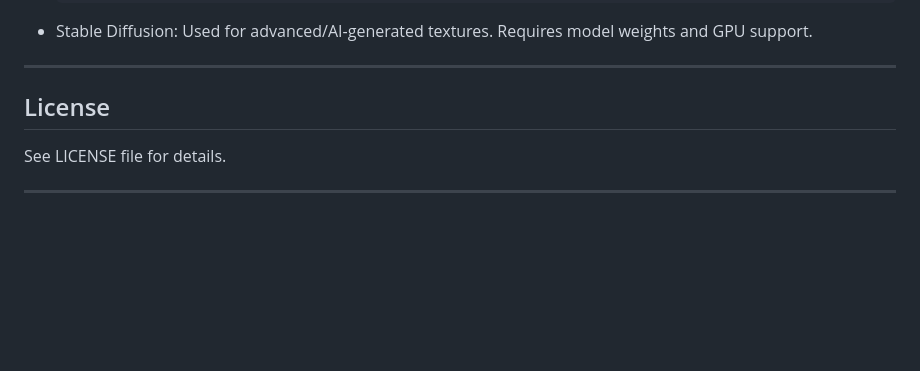
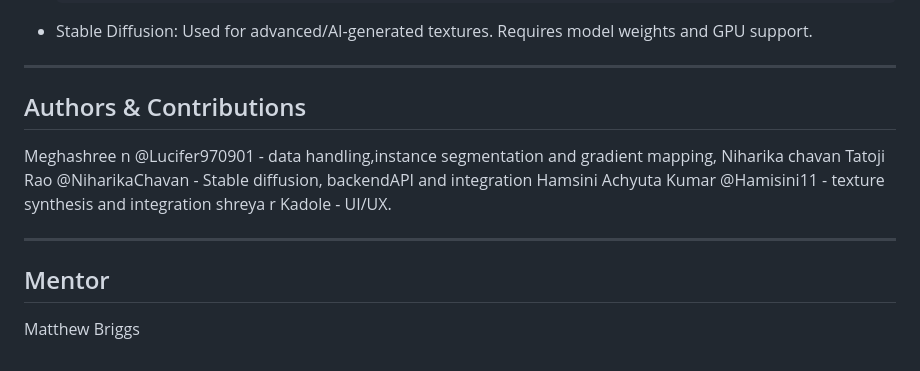
Before and after one commit to INFO-698-InfoSci-Capstone/ai-xr, a Markdown page: README.md, the part around the change. Drawn GitHub-style; blank space fills up the shorter version.

```diff
--- a/README.md
+++ b/README.md
@@ -93,7 +93,13 @@ CONDUCT.md                    # Code of conduct
 ---
 
 
-## License
-See LICENSE file for details.
+## Authors & Contributions
+Meghashree n @Lucifer970901  - data handling,instance segmentation and gradient mapping,
+Niharika chavan Tatoji Rao @NiharikaChavan - Stable diffusion, backendAPI and integration
+Hamsini Achyuta Kumar @Hamisini11 - texture synthesis and integration
+shreya r Kadole - UI/UX.
+
 
 ---
+## Mentor
+Matthew Briggs
```
